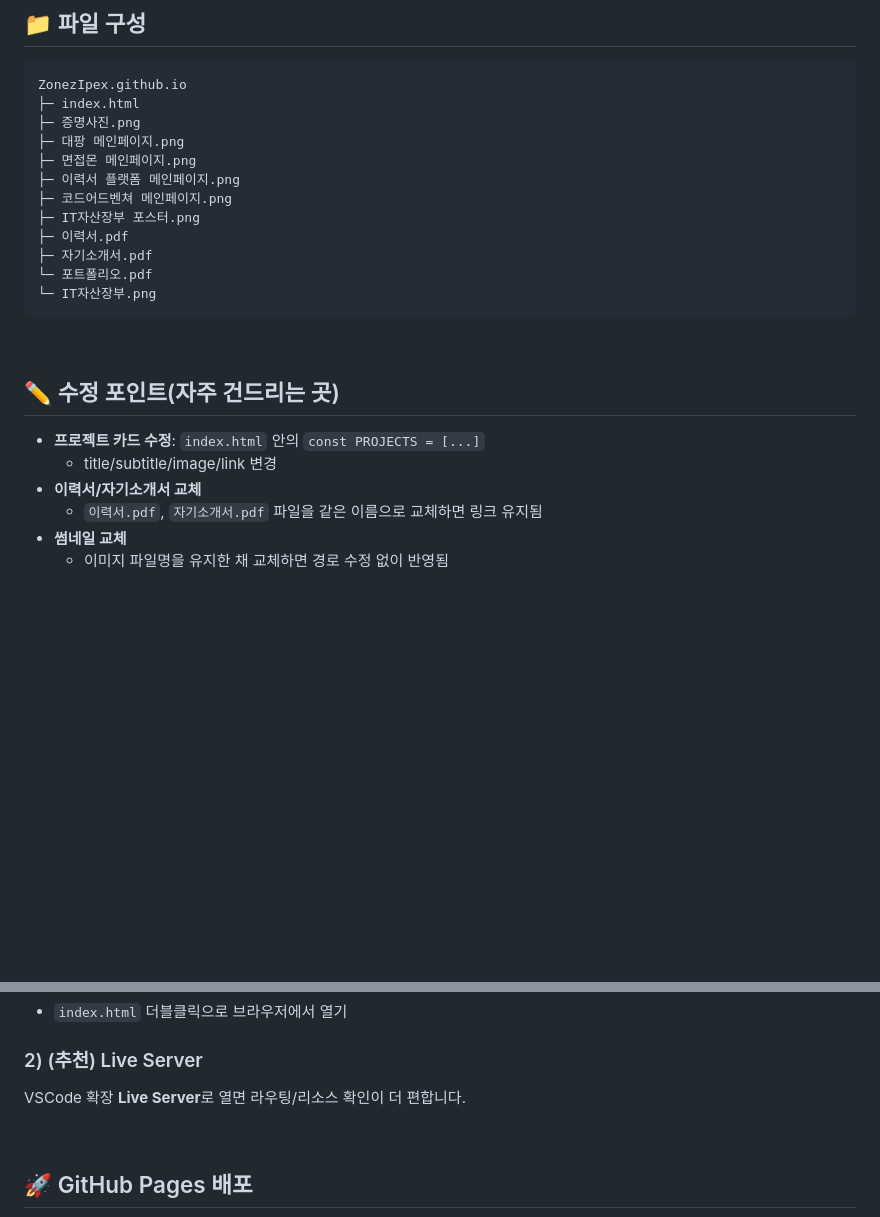
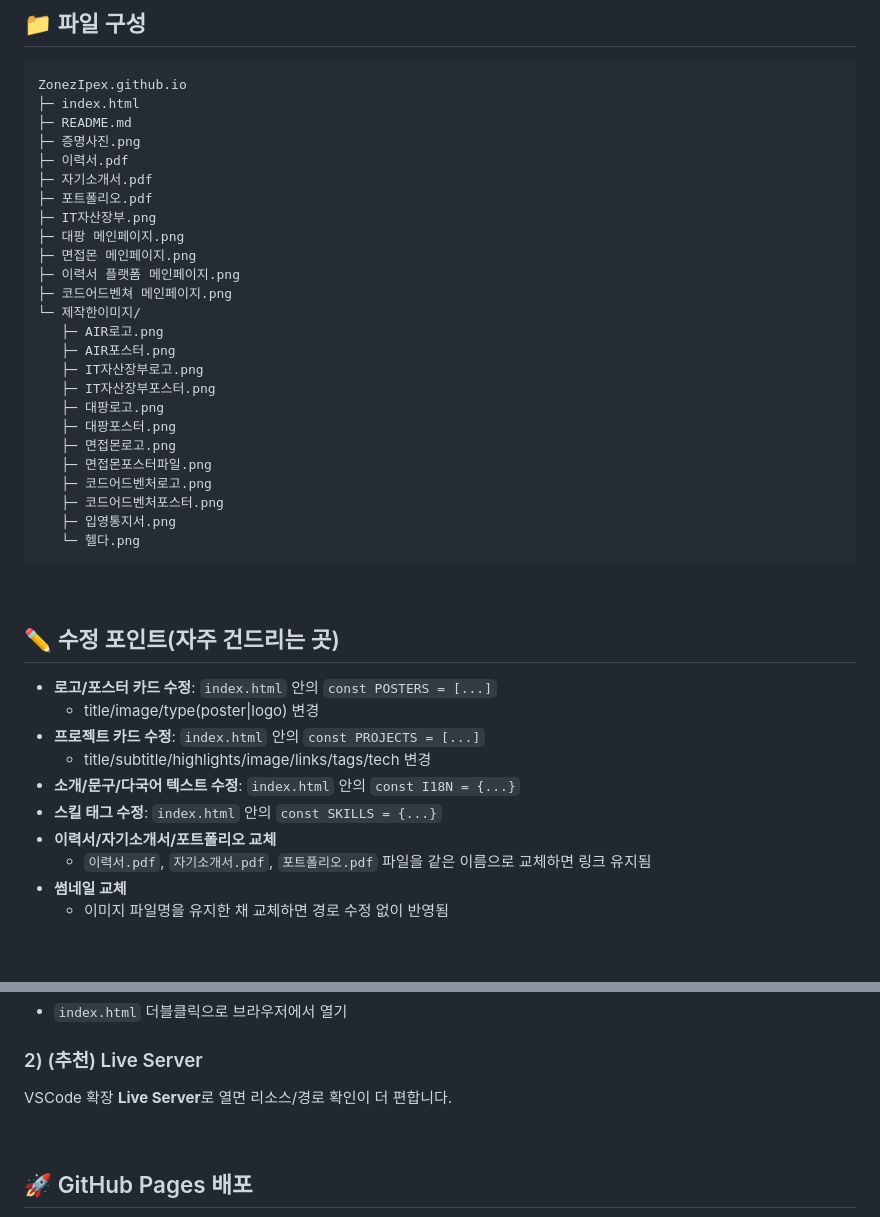
Before and after one commit to ZonezIpex/ZonezIpex.github.io, a Markdown page: README.md, 2 parts joined by grey strips. Drawn GitHub-style; blank space fills up the shorter version.

```diff
--- a/README.md
+++ b/README.md
@@ -68,25 +83,42 @@
 <pre>
 ZonezIpex.github.io
 ├─ index.html
+├─ README.md
 ├─ 증명사진.png
+├─ 이력서.pdf
+├─ 자기소개서.pdf
+├─ 포트폴리오.pdf
+├─ IT자산장부.png
 ├─ 대팡 메인페이지.png
 ├─ 면접몬 메인페이지.png
 ├─ 이력서 플랫폼 메인페이지.png
 ├─ 코드어드벤쳐 메인페이지.png
-├─ IT자산장부 포스터.png
-├─ 이력서.pdf
-├─ 자기소개서.pdf
-└─ 포트폴리오.pdf
-└─ IT자산장부.png
+└─ 제작한이미지/
+   ├─ AIR로고.png
+   ├─ AIR포스터.png
+   ├─ IT자산장부로고.png
+   ├─ IT자산장부포스터.png
+   ├─ 대팡로고.png
+   ├─ 대팡포스터.png
+   ├─ 면접몬로고.png
+   ├─ 면접몬포스터파일.png
+   ├─ 코드어드벤처로고.png
+   ├─ 코드어드벤처포스터.png
+   ├─ 입영통지서.png
+   └─ 헬다.png
 </pre>
 
 <br/>
 
 ## ✏️ 수정 포인트(자주 건드리는 곳)
+- **로고/포스터 카드 수정**: `index.html` 안의 `const POSTERS = [...]`
+  - title/image/type(poster|logo) 변경
 - **프로젝트 카드 수정**: `index.html` 안의 `const PROJECTS = [...]`
-  - title/subtitle/image/link 변경
-- **이력서/자기소개서 교체**
-  - `이력서.pdf`, `자기소개서.pdf` 파일을 같은 이름으로 교체하면 링크 유지됨
+  - title/subtitle/highlights/image/links/tags/tech 변경
+- **소개/문구/다국어 텍스트 수정**: `index.html` 안의 `const I18N = {...}`
+- **스킬 태그 수정**: `index.html` 안의 `const SKILLS = {...}`
+- **이력서/자기소개서/포트폴리오 교체**
+  - `이력서.pdf`, `자기소개서.pdf`, `포트폴리오.pdf` 파일을 같은 이름으로 교체하면 링크 유지됨
 - **썸네일 교체**
   - 이미지 파일명을 유지한 채 교체하면 경로 수정 없이 반영됨
 
@@ -99,7 +131,7 @@ ZonezIpex.github.io
 - `index.html` 더블클릭으로 브라우저에서 열기
 
 ### 2) (추천) Live Server
-VSCode 확장 **Live Server**로 열면 라우팅/리소스 확인이 더 편합니다.
+VSCode 확장 **Live Server**로 열면 리소스/경로 확인이 더 편합니다.
 
 <br/>
 
```
Also changed, not shown: other parts of README.md (+21 -6 lines).
